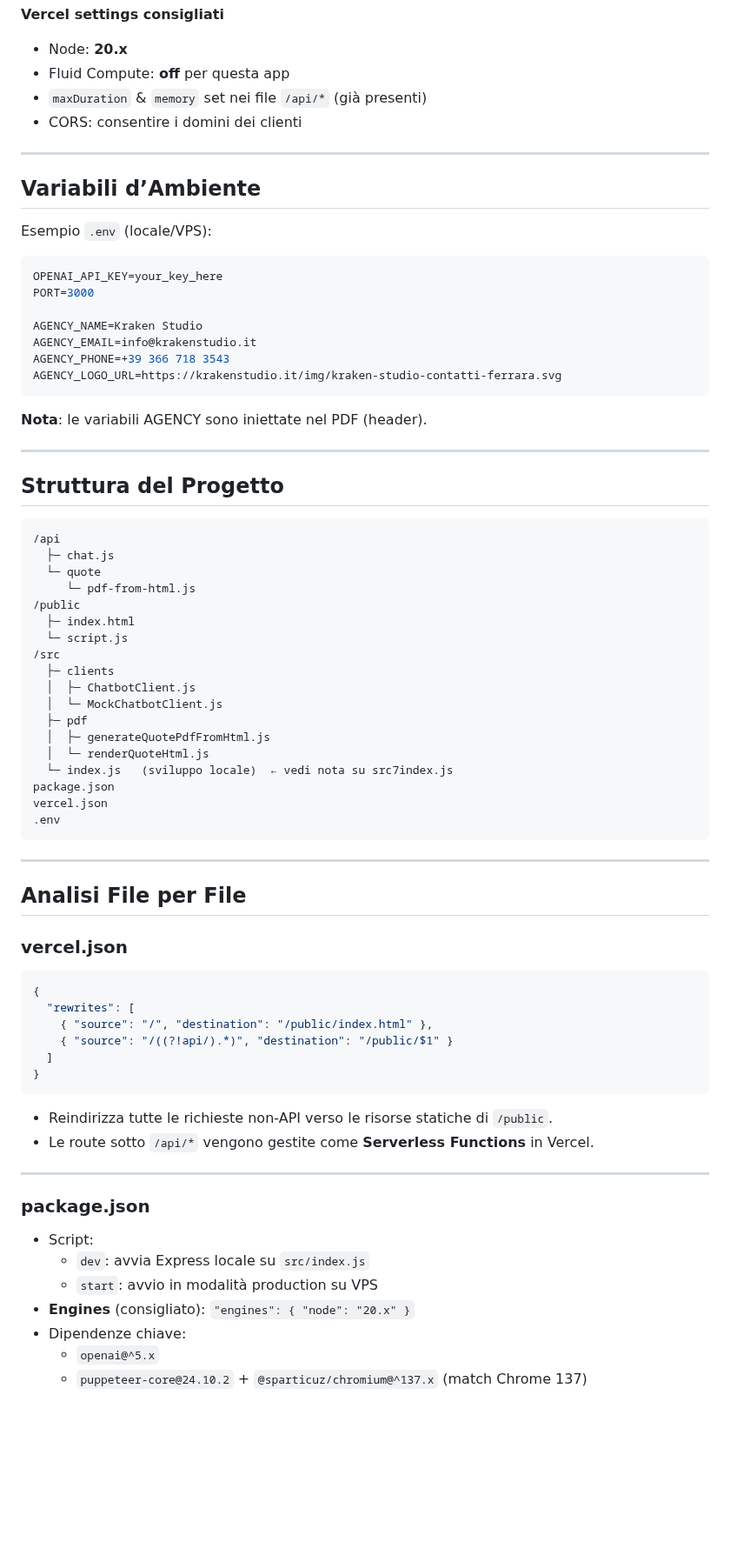
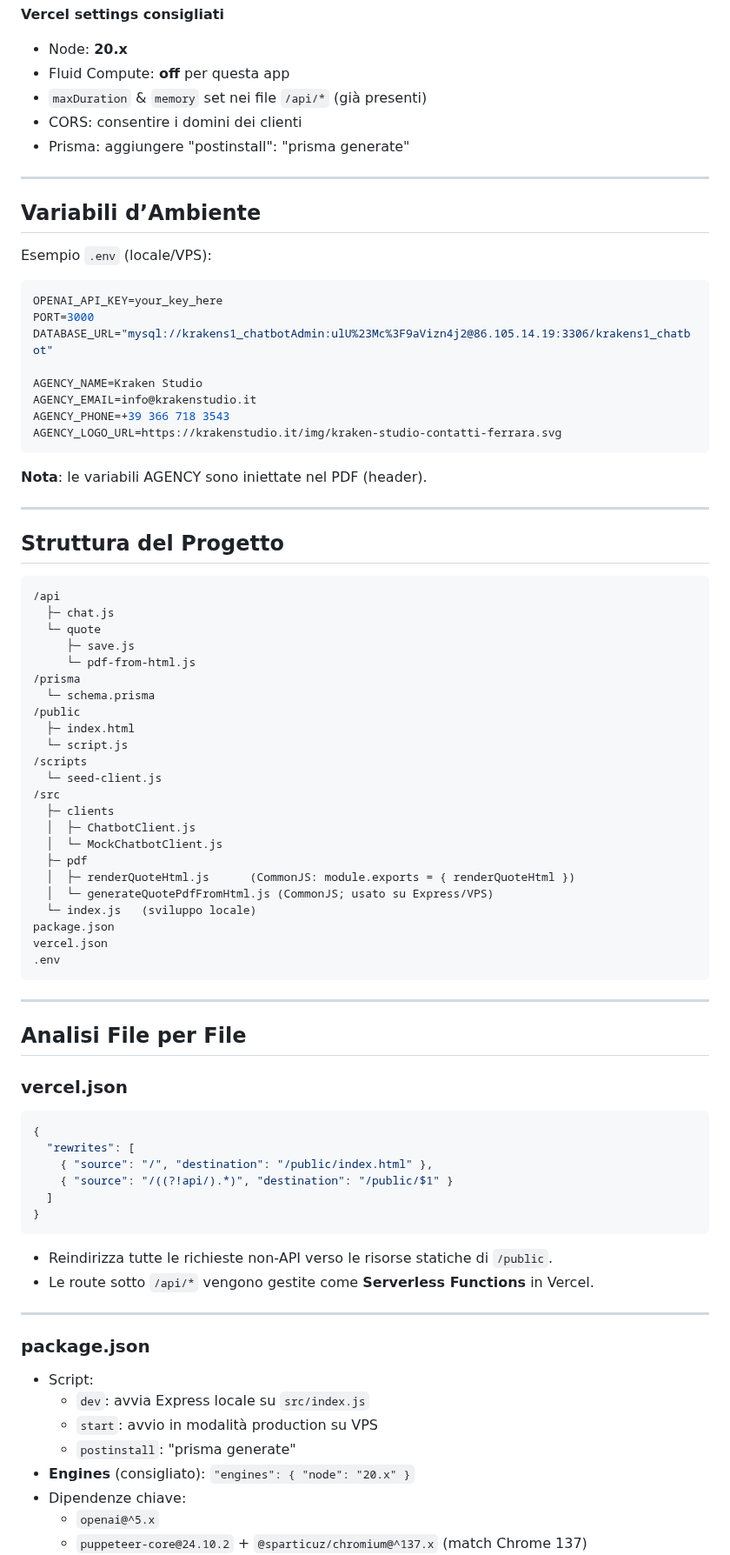
Before and after one commit to krakenstudio-lab/chatbot-AI-2025, a Markdown page: README.md, the part around one of its changes. Shown at 87% size. Drawn GitHub-style; blank space fills up the shorter version.

````diff
--- a/README.md
+++ b/README.md
@@ -68,14 +97,18 @@ Il frontend è una **modale** apribile tramite bottone fisso in basso a destra e
 - Fluid Compute: **off** per questa app
 - `maxDuration` & `memory` set nei file `/api/*` (già presenti)
 - CORS: consentire i domini dei clienti
+- Prisma: aggiungere "postinstall": "prisma generate"
 
 ---
 
 ## Variabili d’Ambiente
+
 Esempio `.env` (locale/VPS):
+
 ```env
 OPENAI_API_KEY=your_key_here
 PORT=3000
+DATABASE_URL="mysql://krakens1_chatbotAdmin:ulU%23Mc%3F9aVizn4j2@86.105.14.19:3306/krakens1_chatbot"
 
 AGENCY_NAME=Kraken Studio
 AGENCY_EMAIL=info@krakenstudio.it
@@ -88,22 +121,28 @@ AGENCY_LOGO_URL=https://krakenstudio.it/img/kraken-studio-contatti-ferrara.svg
 ---
 
 ## Struttura del Progetto
+
 ```
 /api
   ├─ chat.js
   └─ quote
+     ├─ save.js
      └─ pdf-from-html.js
+/prisma
+  └─ schema.prisma
 /public
   ├─ index.html
   └─ script.js
+/scripts
+  └─ seed-client.js
 /src
   ├─ clients
   │  ├─ ChatbotClient.js
   │  └─ MockChatbotClient.js
   ├─ pdf
-  │  ├─ generateQuotePdfFromHtml.js
-  │  └─ renderQuoteHtml.js
-  └─ index.js   (sviluppo locale)  ← vedi nota su src7index.js
+  │  ├─ renderQuoteHtml.js      (CommonJS: module.exports = { renderQuoteHtml })
+  │  └─ generateQuotePdfFromHtml.js (CommonJS; usato su Express/VPS)
+  └─ index.js   (sviluppo locale)
 package.json
 vercel.json
 .env
@@ -114,6 +153,7 @@ vercel.json
 ## Analisi File per File
 
 ### vercel.json
+
 ```json
 {
   "rewrites": [
@@ -122,15 +162,18 @@ vercel.json
   ]
 }
 ```
+
 - Reindirizza tutte le richieste non-API verso le risorse statiche di `/public`.
 - Le route sotto `/api/*` vengono gestite come **Serverless Functions** in Vercel.
 
 ---
 
 ### package.json
+
 - Script:
   - `dev`: avvia Express locale su `src/index.js`
   - `start`: avvio in modalità production su VPS
+  - `postinstall`: "prisma generate"
 - **Engines** (consigliato): `"engines": { "node": "20.x" }`
 - Dipendenze chiave:
   - `openai@^5.x`
````
Also changed, not shown: other parts of README.md (+257 -34 lines).
